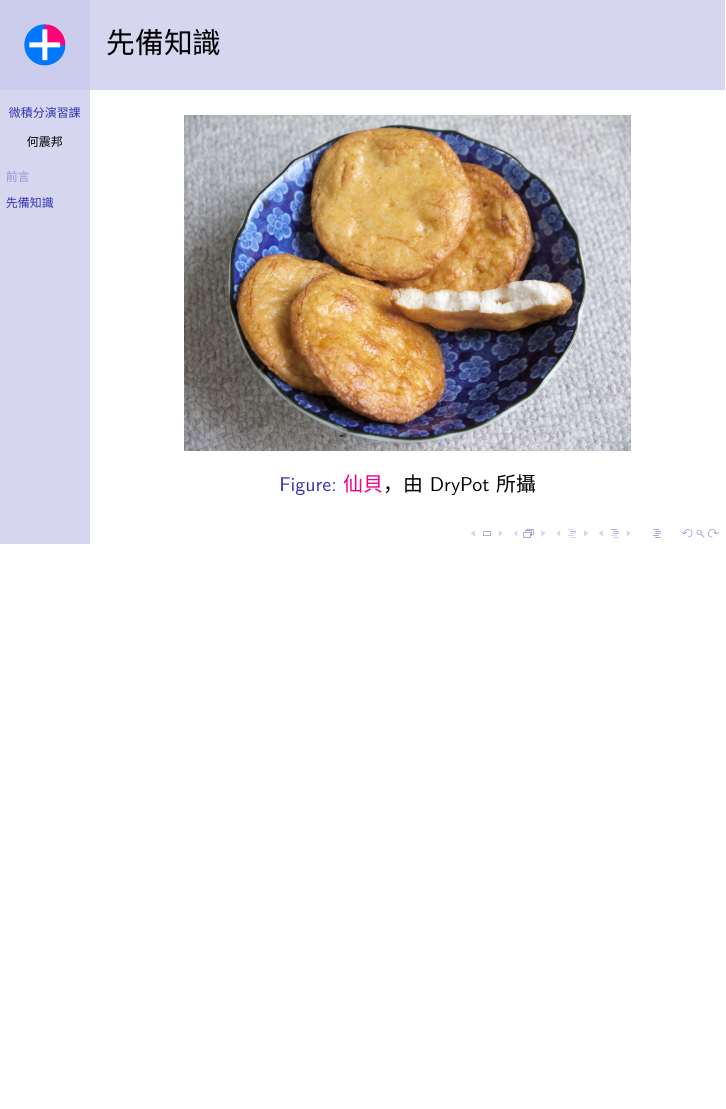
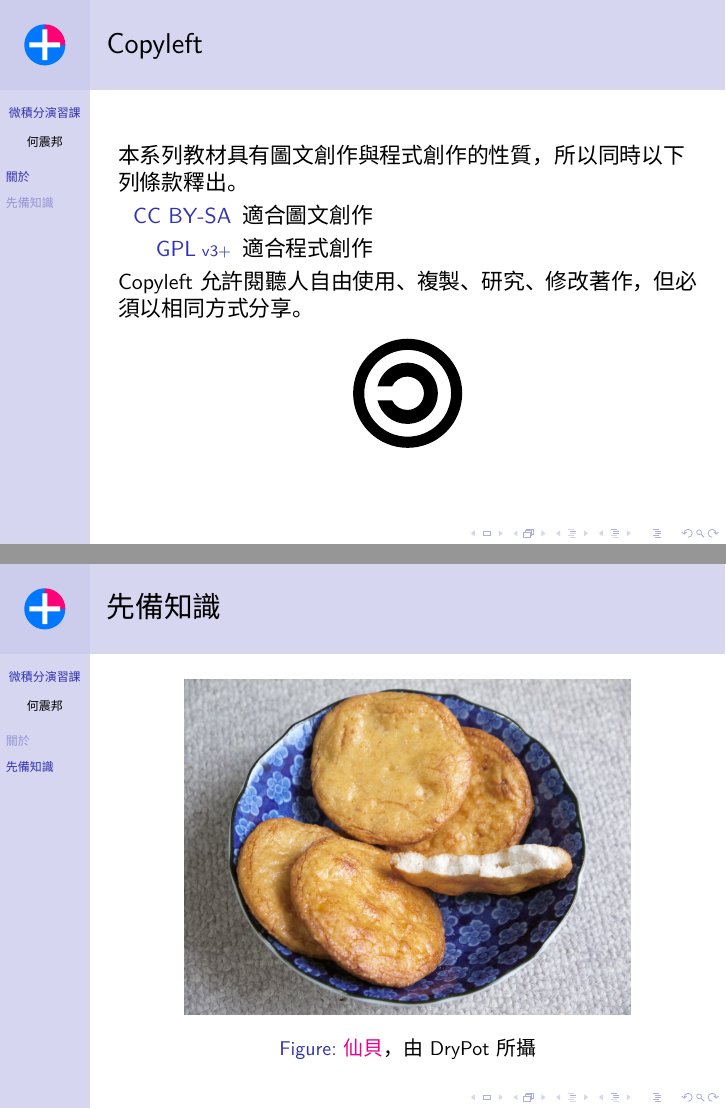
Before and after one commit to jdh8/calculus, LaTeX slides (Introduction.tex): page 4 of 4 before the commit and pages 4 and 5 of 5 after it, the two joined at a grey line, the shorter picture padded with empty space. Compiled offline with XeLaTeX; a missing font is replaced by an installed copy or a similar font.

Commit message:
Explain licenses in which this project is released

```diff
--- a/Introduction.tex
+++ b/Introduction.tex
@@ -43,6 +43,23 @@
     \end{itemize}
 \end{frame}
 
+\begin{frame}{Copyleft}
+    本系列教材具有圖文創作與程式創作的性質，所以同時以下列條款釋出。
+
+    \begin{description}
+        \item[CC BY-SA] 適合圖文創作
+        \item[GPL\scriptsize~v3+] 適合程式創作
+    \end{description}
+
+    Copyleft 允許閱聽人自由使用、複製、研究、修改著作，但必須以相同方式分享。
+
+    \begin{figure}
+        \href
+            {https://commons.wikimedia.org/wiki/File:Copyleft.svg}
+            {\includegraphics[width=5em]{Introduction/Copyleft.pdf}}
+    \end{figure}
+\end{frame}
+
 \section{先備知識}
 \begin{frame}{先備知識}
     \begin{figure}
```
Also changed, not shown: Introduction/Copyleft.pdf (added), Introduction.tex (2 more changed lines).
